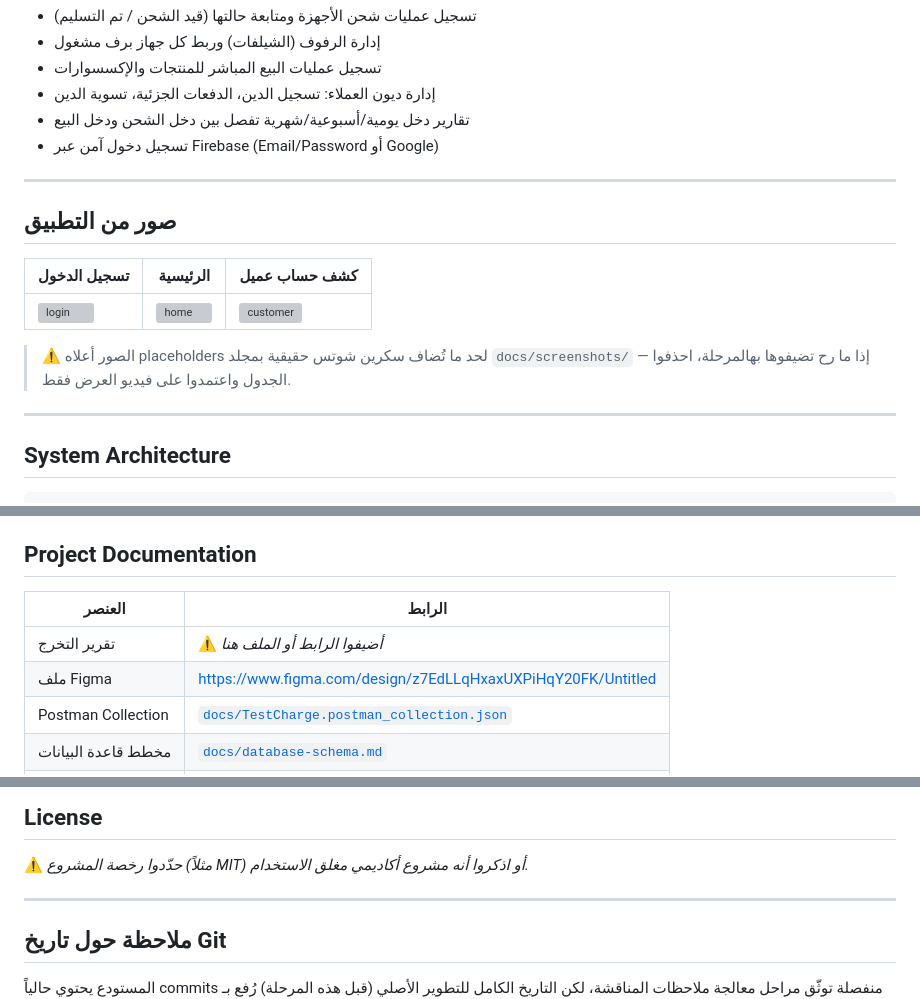
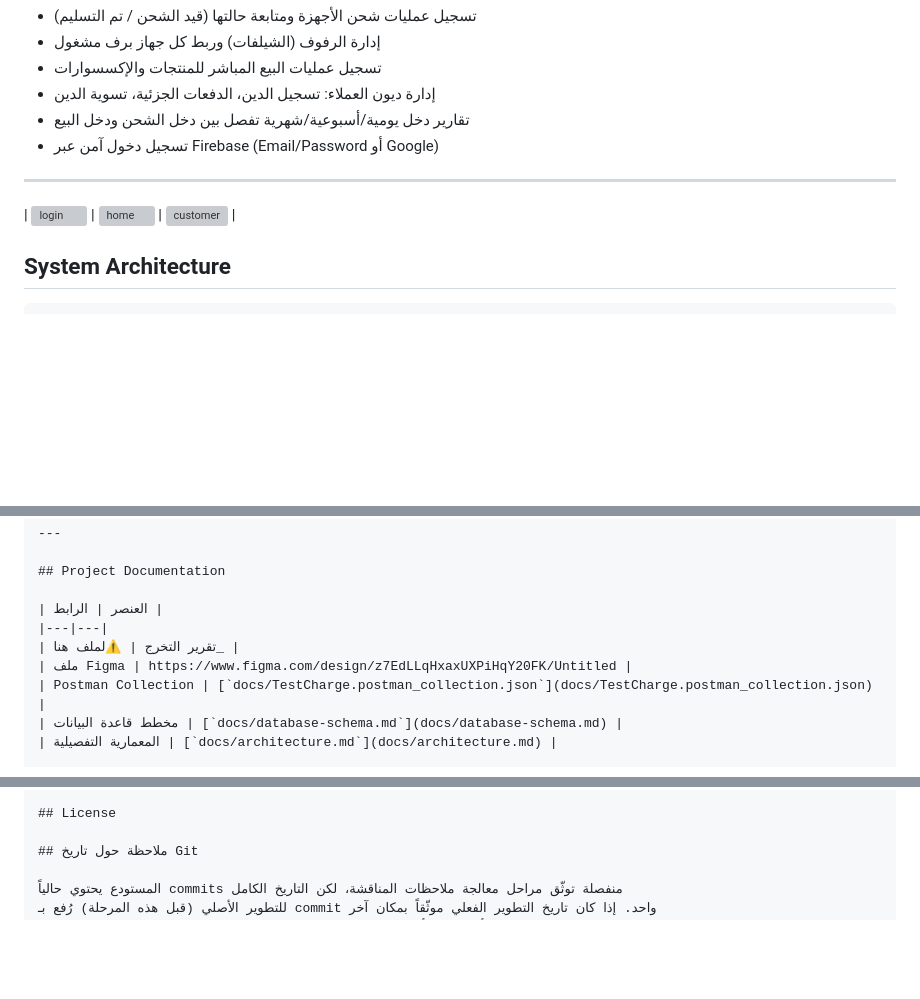
Before and after one commit to Hussenghbayen/testcharge, a Markdown page: README.md, 3 parts joined by grey strips. GitHub-like rendering; blank space fills up the shorter version; grey boxes are pictures that could not be loaded.

```diff
--- a/README.md
+++ b/README.md
@@ -42,16 +42,8 @@
 
 ---
 
-## صور من التطبيق
 
-| تسجيل الدخول | الرئيسية | كشف حساب عميل |
-|---|---|---|
 | ![login](docs/screenshots/login.png) | ![home](docs/screenshots/home.png) | ![customer](docs/screenshots/customer.png) |
-
-> ⚠️ الصور أعلاه placeholders لحد ما تُضاف سكرين شوتس حقيقية بمجلد `docs/screenshots/` — إذا ما
-> رح تضيفوها بهالمرحلة، احذفوا الجدول واعتمدوا على فيديو العرض فقط.
-
----
 
 ## System Architecture
 
@@ -201,7 +191,7 @@ flutter test
 
 | العنصر | الرابط |
 |---|---|
-| تقرير التخرج | ⚠️ _أضيفوا الرابط أو الملف هنا_ |
+| تقرير التخرج | ⚠️لملف هنا_ |
 | ملف Figma | https://www.figma.com/design/z7EdLLqHxaxUXPiHqY20FK/Untitled |
 | Postman Collection | [`docs/TestCharge.postman_collection.json`](docs/TestCharge.postman_collection.json) |
 | مخطط قاعدة البيانات | [`docs/database-schema.md`](docs/database-schema.md) |
@@ -223,10 +213,6 @@ flutter test
 
 ## License
 
-⚠️ _حدّدوا رخصة المشروع (مثلاً MIT) أو اذكروا أنه مشروع أكاديمي مغلق الاستخدام._
-
----
-
 ## ملاحظة حول تاريخ Git
 
 المستودع يحتوي حالياً commits منفصلة توثّق مراحل معالجة ملاحظات المناقشة، لكن التاريخ الكامل
```
Also changed, not shown: other parts of README.md (+0 -2 lines).
